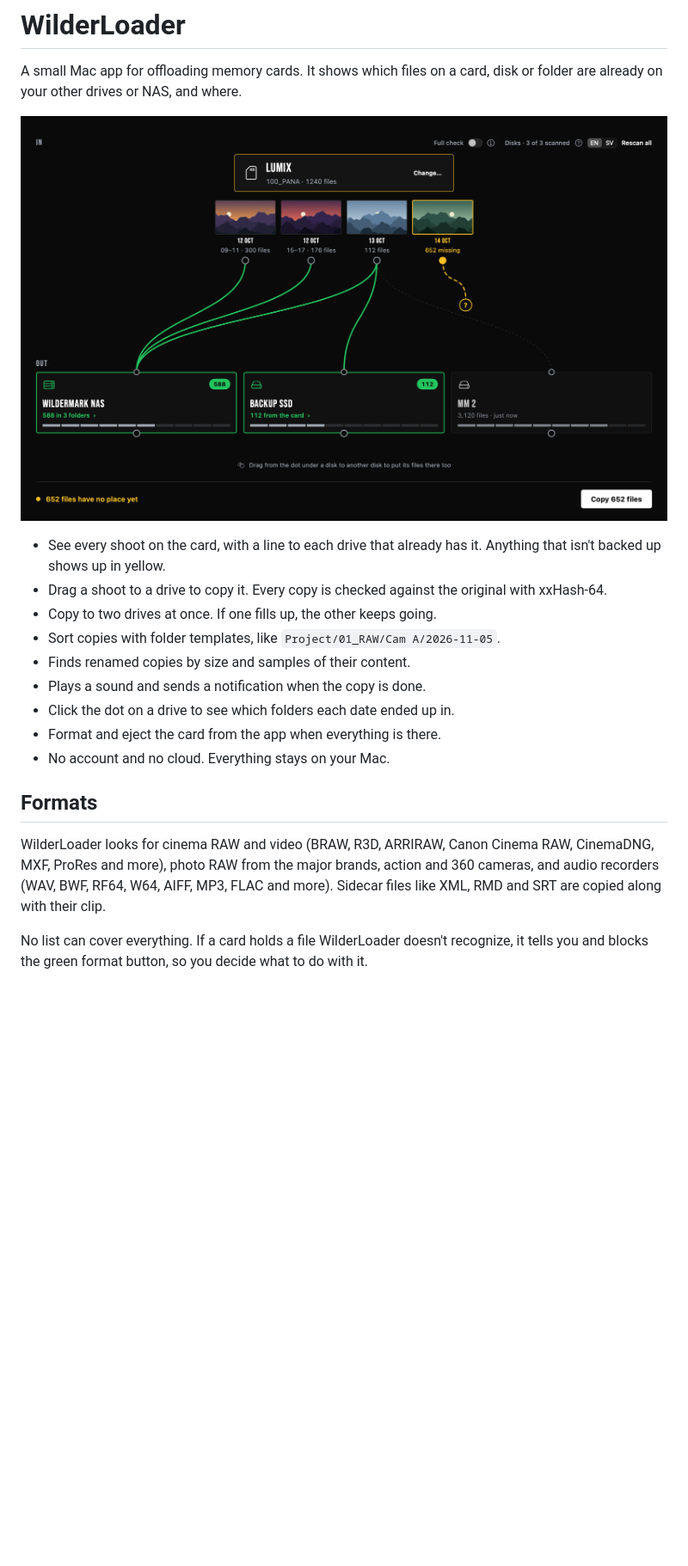
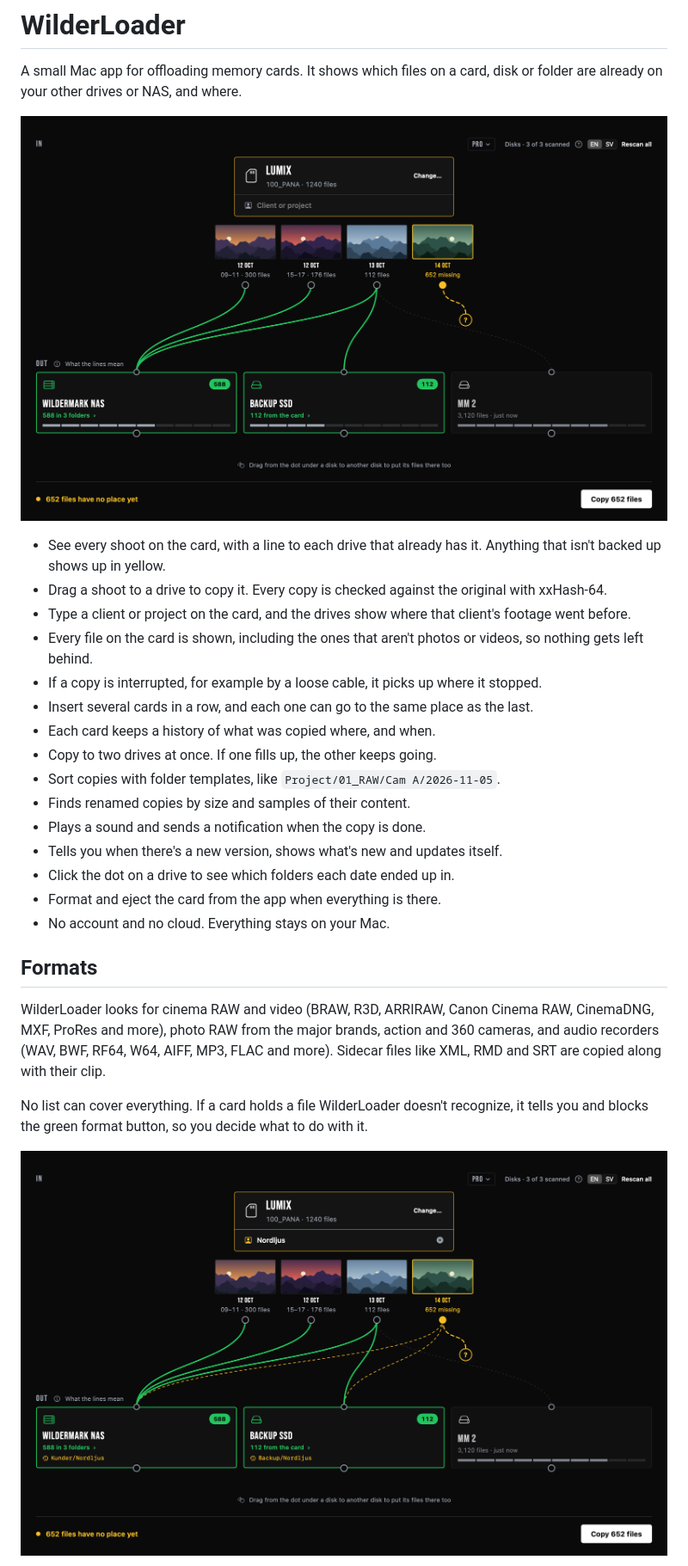
Before and after one commit to joeland2/wilderloader, a Markdown page: README.md, the part around one of its changes. Shown at 86% size. GitHub-like rendering; pictures changed too: docs/client.png (added), docs/missing.png; blank space fills up the shorter version.

Commit message:
README and screenshots for 0.3
Co-Authored-By: Claude Opus 5.5 <noreply@anthropic.com>

```diff
--- a/README.md
+++ b/README.md
@@ -6,10 +6,16 @@ A small Mac app for offloading memory cards. It shows which files on a card, dis
 
 - See every shoot on the card, with a line to each drive that already has it. Anything that isn't backed up shows up in yellow.
 - Drag a shoot to a drive to copy it. Every copy is checked against the original with xxHash-64.
+- Type a client or project on the card, and the drives show where that client's footage went before.
+- Every file on the card is shown, including the ones that aren't photos or videos, so nothing gets left behind.
+- If a copy is interrupted, for example by a loose cable, it picks up where it stopped.
+- Insert several cards in a row, and each one can go to the same place as the last.
+- Each card keeps a history of what was copied where, and when.
 - Copy to two drives at once. If one fills up, the other keeps going.
 - Sort copies with folder templates, like `Project/01_RAW/Cam A/2026-11-05`.
 - Finds renamed copies by size and samples of their content.
 - Plays a sound and sends a notification when the copy is done.
+- Tells you when there's a new version, shows what's new and updates itself.
 - Click the dot on a drive to see which folders each date ended up in.
 - Format and eject the card from the app when everything is there.
 - No account and no cloud. Everything stays on your Mac.
@@ -20,6 +26,8 @@ WilderLoader looks for cinema RAW and video (BRAW, R3D, ARRIRAW, Canon Cinema RA
 
 No list can cover everything. If a card holds a file WilderLoader doesn't recognize, it tells you and blocks the green format button, so you decide what to do with it.
 
+![A client typed on the card: the drives where it went before turn yellow](docs/client.png)
+
 ![Everything on the card is on a drive](docs/safe.png)
 
 ![Which folders each date ended up in](docs/map.png)
```
Also changed, not shown: other parts of README.md (+7 -1 lines), docs/pro.png (added), docs/safe.png.
